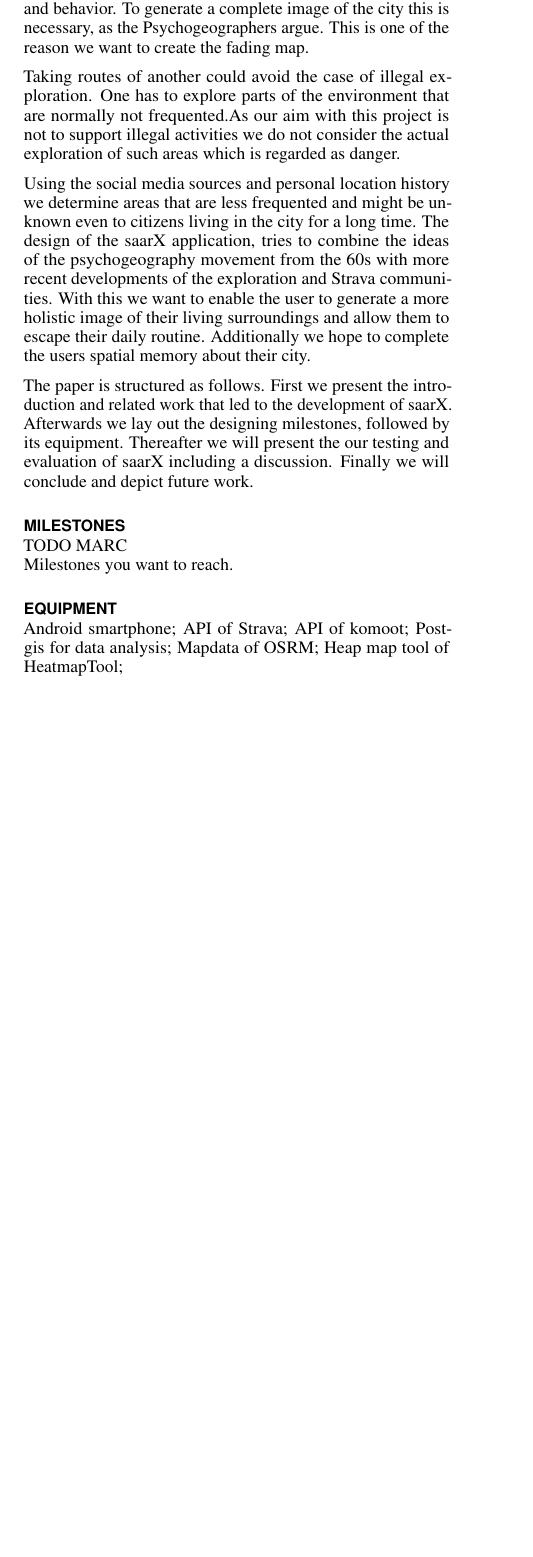
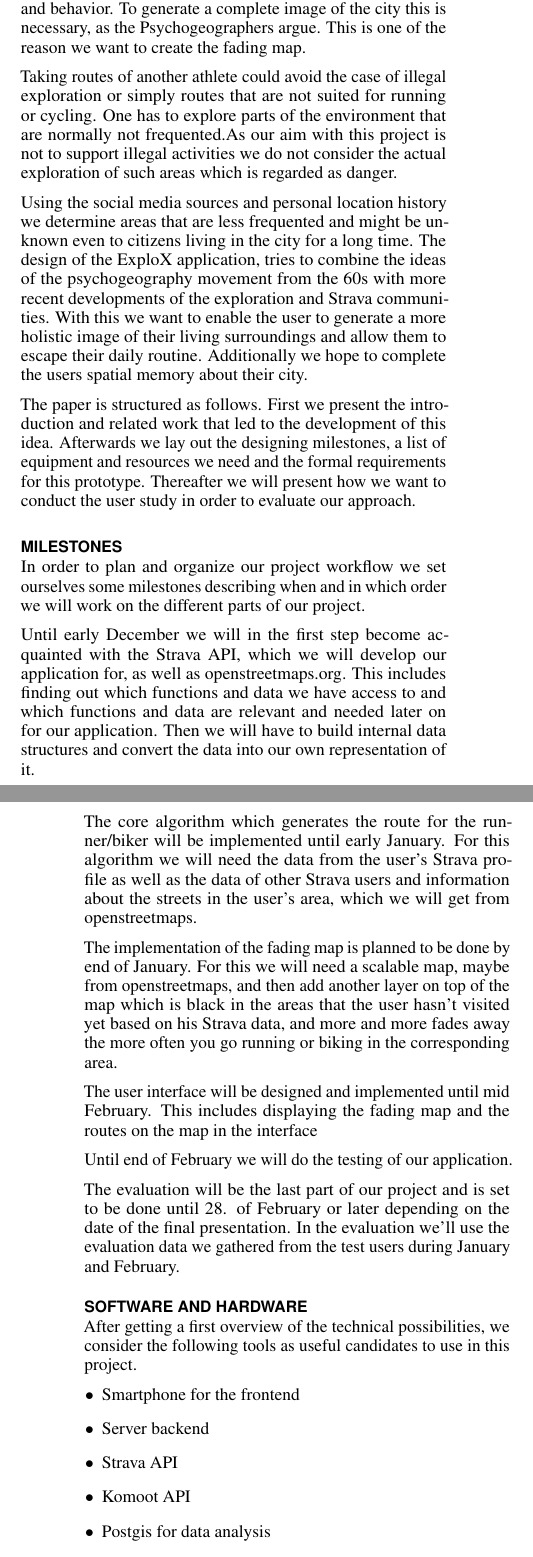
Before and after one commit to kvnmlr/explox-backend, a LaTeX document (documentation/proposal/proposal-template.tex): part of one column of page 1 of 3 before the commit and two parts of the columns of pages 1 and 2 of 4 after it, the two joined at a grey line, cut so that both start at the same text, the shorter picture padded with empty space. Compiled offline with pdfLaTeX.

Commit message:
milestones and requirements, final submission

```diff
--- a/documentation/proposal/proposal-template.tex
+++ b/documentation/proposal/proposal-template.tex
@@ -76,7 +76,7 @@
 % Paper metadata (use plain text, for PDF inclusion and later
 % re-using, if desired).  Use \emtpyauthor when submitting for review
 % so you remain anonymous.
-\def\plaintitle{UbiSports Project Proposal}
+\def\plaintitle{ExploX - Seminar Project Proposal}
 \def\plainauthor{Kevin M\"uller, Marc Rupp, Lukas Strobel, Xueting Li}
 \def\emptyauthor{}
 \def\plainkeywords{}
@@ -206,22 +199,32 @@ environment with the intention to investigate the effects on feelings and behavi
 
-Taking routes of another could avoid  the case of illegal exploration. One has to explore parts of the environment that are normally not frequented.As our aim with this project is not to support illegal activities we do not consider the actual exploration of such areas  which is regarded as danger.
+Taking routes of another athlete could avoid the case of illegal exploration or simply routes that are not suited for running or cycling. One has to explore parts of the environment that are normally not frequented.As our aim with this project is not to support illegal activities we do not consider the actual exploration of such areas  which is regarded as danger.
 
- Using the social media sources and personal
-location history we determine areas that are less frequented and might be unknown even to citizens living in the city for a long time. The design of the saarX application, tries to combine the ideas of the psychogeography movement from the 60s with more recent developments of the exploration and Strava communities. With this we want to enable the user to generate a more holistic image of their living surroundings and allow them to escape their daily routine. Additionally  we hope to complete the users spatial memory about their city.
+Using the social media sources and personal location history we determine areas that are less frequented and might be unknown even to citizens living in the city for a long time. The design of the ExploX application, tries to combine the ideas of the psychogeography movement from the 60s with more recent developments of the exploration and Strava communities. With this we want to enable the user to generate a more holistic image of their living surroundings and allow them to escape their daily routine. Additionally we hope to complete the users spatial memory about their city.
 
-The paper is structured as follows. First we present the introduction and related work that led to the development of saarX. Afterwards we lay out the designing milestones, followed by its equipment. Thereafter
-we will present the our testing and evaluation
-of saarX including a discussion. Finally we will conclude and depict future work.
+The paper is structured as follows. First we present the introduction and related work that led to the development of this idea. Afterwards we lay out the designing milestones, a list of equipment and resources we need and the formal requirements for this prototype. Thereafter we will present how we want to conduct the user study in order to evaluate our approach.
 
 \section{Milestones}
-TODO MARC\\
-Milestones you want to reach.
+In order to plan and organize our project workflow we set ourselves some milestones describing when and in which order we will work on the different parts of our project.
 
-\section{Equipment}
-Android smartphone;
-API of Strava;
-API of komoot;
-Postgis for data analysis;
-Mapdata of OSRM;
-Heap map tool of HeatmapTool;
+Until early December we will in the first step become acquainted with the Strava API, which we will develop our application for, as well as openstreetmaps.org. This includes finding out which functions and data we have access to and which functions and data are relevant and needed later on for our application. Then we will have to build internal data structures and convert the data into our own representation of it.
 
+The core algorithm which generates the route for the runner/biker will be implemented until early January. For this algorithm we will need the data from the user's Strava profile as well as the data of other Strava users and information about the streets in the user's area, which we will get from openstreetmaps.
+
+The implementation of the fading map is planned to be done by end of January. For this we will need a scalable map, maybe from openstreetmaps, and then add another layer on top of the map which is black in the areas that the user hasn't visited yet based on his Strava data, and more and more fades away the more often you go running or biking in the corresponding area.
+
+The user interface will be designed and implemented until mid February. This includes displaying the fading map and the routes on the map in the interface
+
+Until end of February we will do the testing of our application.
+
+The evaluation will be the last part of our project and is set to be done until 28. of February or later depending on the date of the final presentation. In the evaluation we'll use the evaluation data we gathered from the test users during January and February.
+
+
+\section{Software and Hardware}
+After getting a first overview of the technical possibilities, we consider the following tools as useful candidates to use in this project.
+\begin{itemize}
+\item Smartphone for the frontend
+\item Server backend
+\item Strava API
+\item Komoot API
+\item Postgis for data analysis
+\item Mapdata of OSRM
```
Also changed, not shown: documentation/proposal/proposal-template.pdf, documentation/proposal/proposal-template.tex (43 more changed lines), 5 other files.
